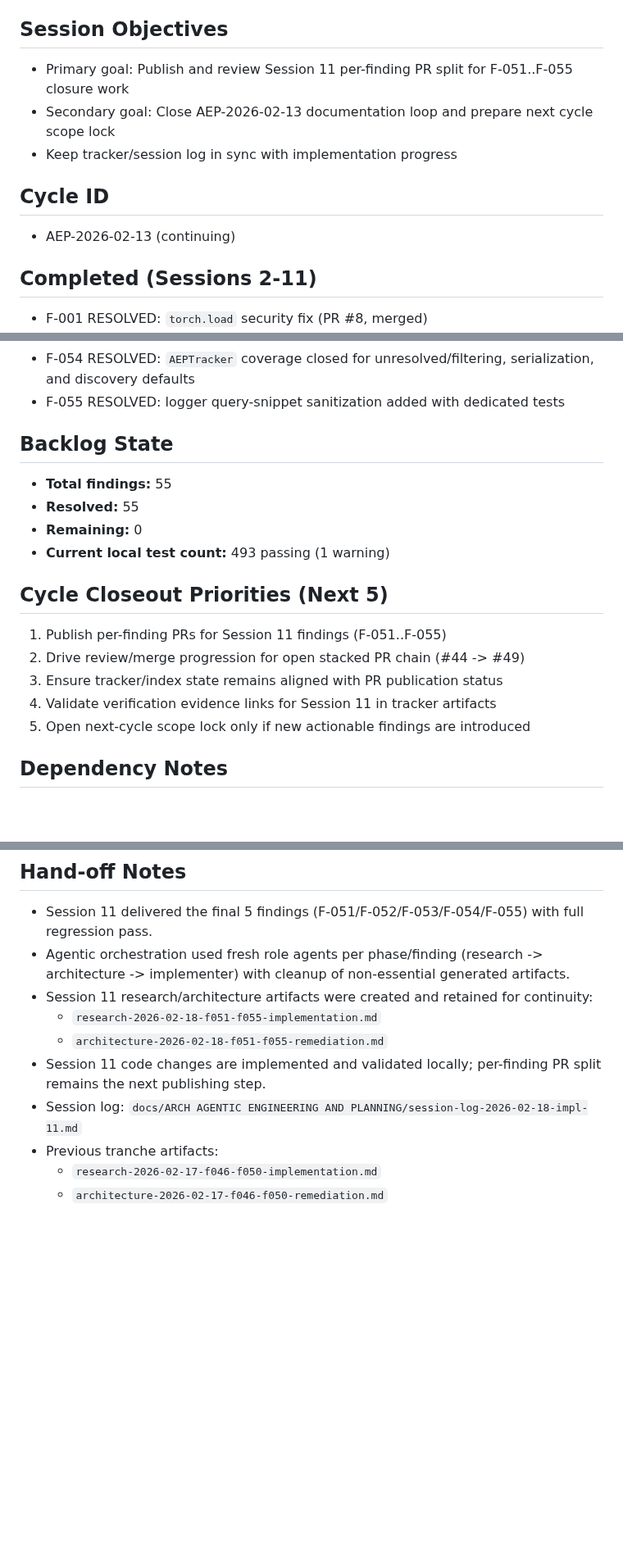
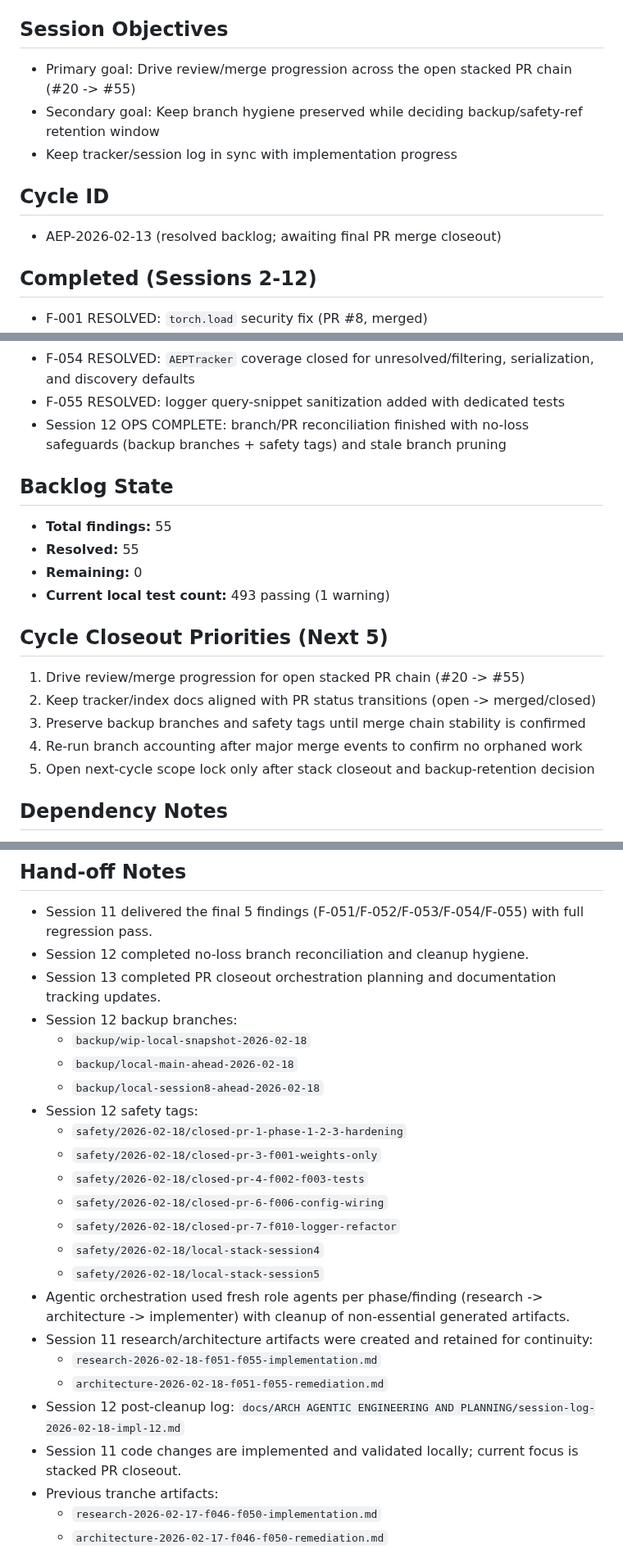
Before and after one commit to mattmre/CHELATEDAI, a Markdown page: docs/ARCH AGENTIC ENGINEERING AND PLANNING/next-session.md, 3 parts joined by grey strips. Shown at 82% size. Drawn GitHub-style; blank space fills up the shorter version.

```diff
--- a/docs/ARCH AGENTIC ENGINEERING AND PLANNING/next-session.md
+++ b/docs/ARCH AGENTIC ENGINEERING AND PLANNING/next-session.md
@@ -13,14 +13,14 @@ Purpose: Minimal context to resume the workflow in short sessions.
 - If starting a new cycle, follow the Cycle Start Checklist in `docs/ARCH AGENTIC ENGINEERING AND PLANNING/orchestrator-briefing.md`.
 
 ## Session Objectives
-- Primary goal: Publish and review Session 11 per-finding PR split for F-051..F-055 closure work
-- Secondary goal: Close AEP-2026-02-13 documentation loop and prepare next cycle scope lock
+- Primary goal: Drive review/merge progression across the open stacked PR chain (#20 -> #55)
+- Secondary goal: Keep branch hygiene preserved while deciding backup/safety-ref retention window
 - Keep tracker/session log in sync with implementation progress
 
 ## Cycle ID
-- AEP-2026-02-13 (continuing)
+- AEP-2026-02-13 (resolved backlog; awaiting final PR merge closeout)
 
-## Completed (Sessions 2-11)
+## Completed (Sessions 2-12)
 - F-001 RESOLVED: `torch.load` security fix (PR #8, merged)
 - F-002 RESOLVED: benchmark_rlm tests -- 39 tests (PR #11, merged)
 - F-003 RESOLVED: checkpoint_manager tests -- 27 tests (PR #11, merged)
@@ -76,6 +76,7 @@ Purpose: Minimal context to resume the workflow in short sessions.
 - F-053 RESOLVED: max-depth validation + RLM/sedimentation presets + `get_config` coverage completed
 - F-054 RESOLVED: `AEPTracker` coverage closed for unresolved/filtering, serialization, and discovery defaults
 - F-055 RESOLVED: logger query-snippet sanitization added with dedicated tests
+- Session 12 OPS COMPLETE: branch/PR reconciliation finished with no-loss safeguards (backup branches + safety tags) and stale branch pruning
 
 ## Backlog State
 - **Total findings:** 55
@@ -85,11 +86,11 @@ Purpose: Minimal context to resume the workflow in short sessions.
 
 ## Cycle Closeout Priorities (Next 5)
 
-1. Publish per-finding PRs for Session 11 findings (F-051..F-055)
-2. Drive review/merge progression for open stacked PR chain (#44 -> #49)
-3. Ensure tracker/index state remains aligned with PR publication status
-4. Validate verification evidence links for Session 11 in tracker artifacts
-5. Open next-cycle scope lock only if new actionable findings are introduced
+1. Drive review/merge progression for open stacked PR chain (#20 -> #55)
+2. Keep tracker/index docs aligned with PR status transitions (open -> merged/closed)
+3. Preserve backup branches and safety tags until merge chain stability is confirmed
+4. Re-run branch accounting after major merge events to confirm no orphaned work
+5. Open next-cycle scope lock only after stack closeout and backup-retention decision
 
 ## Dependency Notes
 - F-031 is NOW UNBLOCKED (F-011 resolved)
@@ -137,11 +160,25 @@ Purpose: Minimal context to resume the workflow in short sessions.
 ## Hand-off Notes
 - Session 11 delivered the final 5 findings (F-051/F-052/F-053/F-054/F-055) with full regression pass.
+- Session 12 completed no-loss branch reconciliation and cleanup hygiene.
+- Session 13 completed PR closeout orchestration planning and documentation tracking updates.
+- Session 12 backup branches:
+  - `backup/wip-local-snapshot-2026-02-18`
+  - `backup/local-main-ahead-2026-02-18`
+  - `backup/local-session8-ahead-2026-02-18`
+- Session 12 safety tags:
+  - `safety/2026-02-18/closed-pr-1-phase-1-2-3-hardening`
+  - `safety/2026-02-18/closed-pr-3-f001-weights-only`
+  - `safety/2026-02-18/closed-pr-4-f002-f003-tests`
+  - `safety/2026-02-18/closed-pr-6-f006-config-wiring`
+  - `safety/2026-02-18/closed-pr-7-f010-logger-refactor`
+  - `safety/2026-02-18/local-stack-session4`
+  - `safety/2026-02-18/local-stack-session5`
 - Agentic orchestration used fresh role agents per phase/finding (research -> architecture -> implementer) with cleanup of non-essential generated artifacts.
 - Session 11 research/architecture artifacts were created and retained for continuity:
   - `research-2026-02-18-f051-f055-implementation.md`
   - `architecture-2026-02-18-f051-f055-remediation.md`
-- Session 11 code changes are implemented and validated locally; per-finding PR split remains the next publishing step.
-- Session log: `docs/ARCH AGENTIC ENGINEERING AND PLANNING/session-log-2026-02-18-impl-11.md`
+- Session 12 post-cleanup log: `docs/ARCH AGENTIC ENGINEERING AND PLANNING/session-log-2026-02-18-impl-12.md`
+- Session 11 code changes are implemented and validated locally; current focus is stacked PR closeout.
 - Previous tranche artifacts:
   - `research-2026-02-17-f046-f050-implementation.md`
   - `architecture-2026-02-17-f046-f050-remediation.md`
```
Also changed, not shown: other parts of docs/ARCH AGENTIC ENGINEERING AND PLANNING/next-session.md (+22 -0 lines).
